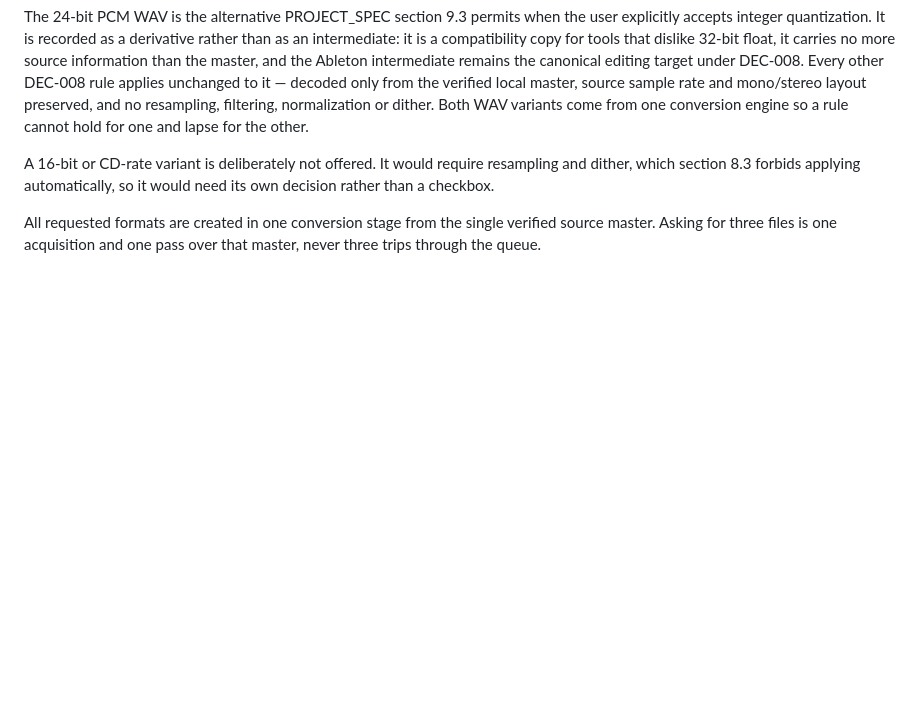
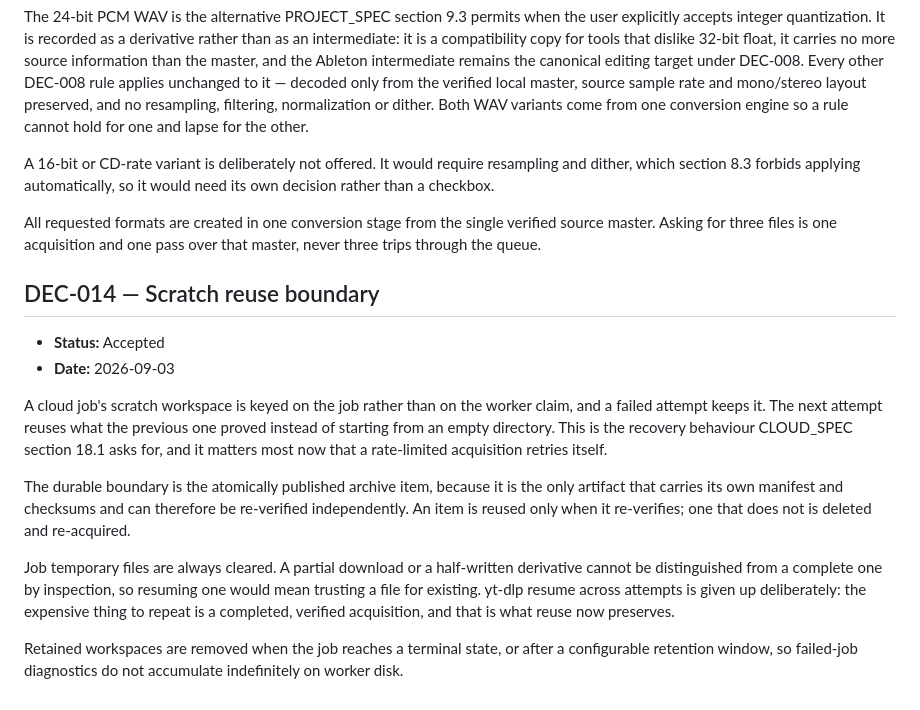
Before and after one commit to danielwipert/audio.archive, a Markdown page: DECISIONS.md, the part around the change. Rendered like a GitHub page; blank space fills up the shorter version.

```diff
--- a/DECISIONS.md
+++ b/DECISIONS.md
@@ -182,3 +182,29 @@ would need its own decision rather than a checkbox.
 All requested formats are created in one conversion stage from the single verified
 source master. Asking for three files is one acquisition and one pass over that
 master, never three trips through the queue.
+
+## DEC-014 — Scratch reuse boundary
+
+- **Status:** Accepted
+- **Date:** 2026-09-03
+
+A cloud job's scratch workspace is keyed on the job rather than on the worker
+claim, and a failed attempt keeps it. The next attempt reuses what the previous
+one proved instead of starting from an empty directory. This is the recovery
+behaviour CLOUD_SPEC section 18.1 asks for, and it matters most now that a
+rate-limited acquisition retries itself.
+
+The durable boundary is the atomically published archive item, because it is the
+only artifact that carries its own manifest and checksums and can therefore be
+re-verified independently. An item is reused only when it re-verifies; one that
+does not is deleted and re-acquired.
+
+Job temporary files are always cleared. A partial download or a half-written
+derivative cannot be distinguished from a complete one by inspection, so
+resuming one would mean trusting a file for existing. yt-dlp resume across
+attempts is given up deliberately: the expensive thing to repeat is a completed,
+verified acquisition, and that is what reuse now preserves.
+
+Retained workspaces are removed when the job reaches a terminal state, or after a
+configurable retention window, so failed-job diagnostics do not accumulate
+indefinitely on worker disk.
```
Also changed, not shown: docs/CLOUD_RAILWAY_DEPLOYMENT.md (+15 -1 lines).
